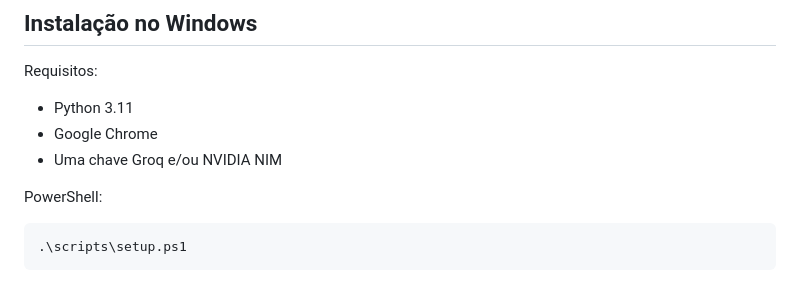
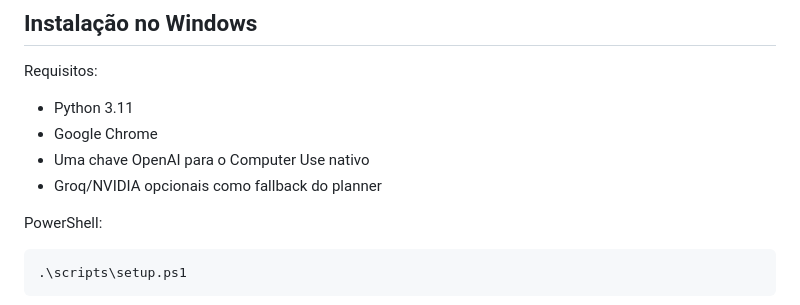
Before and after one commit to bfrpaulondev/mysana-qa-agent, a Markdown page: README.md, the part around one of its changes. GitHub-like rendering.

```diff
--- a/README.md
+++ b/README.md
@@ -100,7 +110,8 @@ Requisitos:
 
 - Python 3.11
 - Google Chrome
-- Uma chave Groq e/ou NVIDIA NIM
+- Uma chave OpenAI para o Computer Use nativo
+- Groq/NVIDIA opcionais como fallback do planner
 
 PowerShell:
 
```
Also changed, not shown: other parts of README.md (+52 -16 lines).
